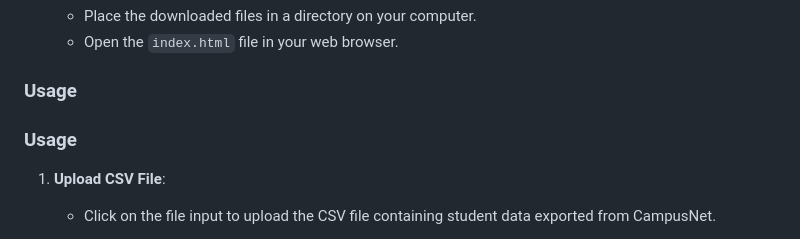
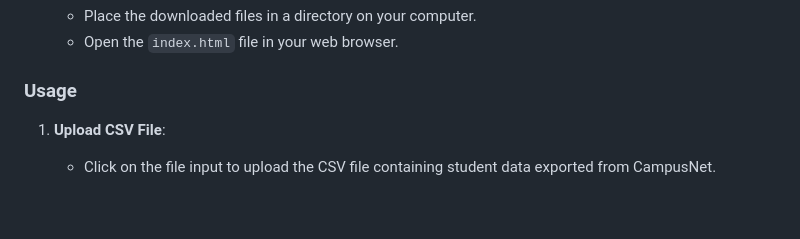
Before and after one commit to PseudonymExamManager/PseudonymExamManager.github.io, a Markdown page: README.md, the part around one of its changes. GitHub-like rendering; blank space fills up the shorter version.

```diff
--- a/README.md
+++ b/README.md
@@ -32,8 +32,6 @@ CampusNet and related applications are used at 70 universities in Germany, Austr
 
 ### Usage
 
-### Usage
-
 1. **Upload CSV File**:
    - Click on the file input to upload the CSV file containing student data exported from CampusNet.
 
```
Also changed, not shown: other parts of README.md (+4 -4 lines).
